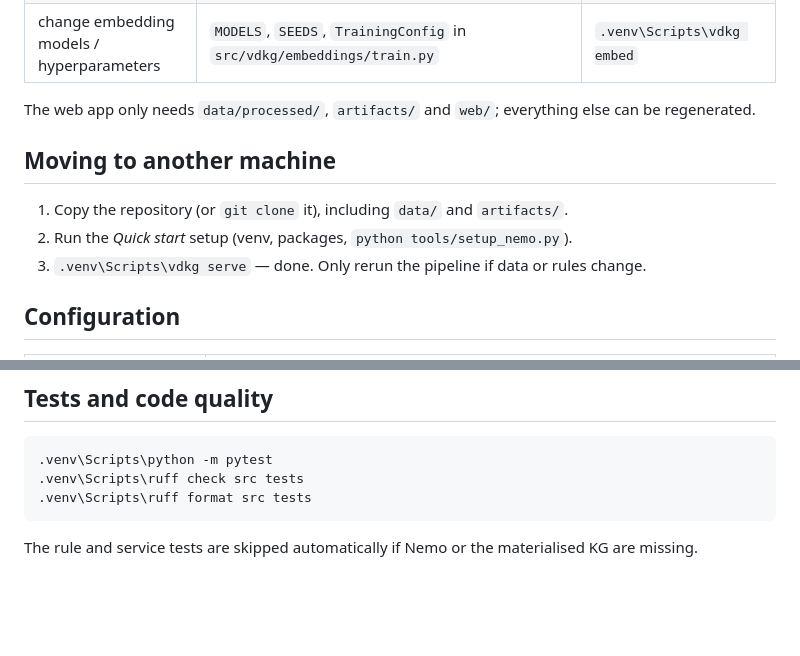
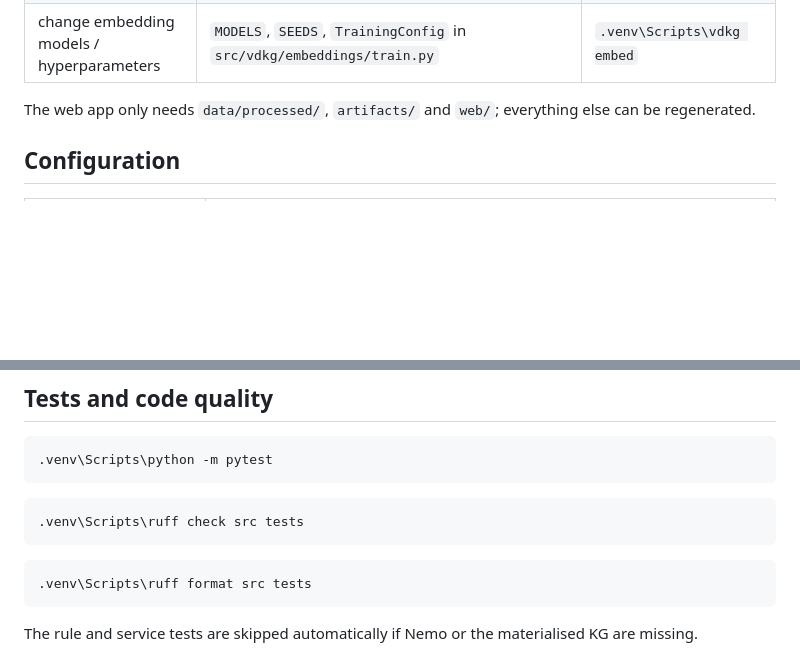
Before and after one commit to mo2k00/vienna-district-kg, a Markdown page: README.md, 2 parts joined by grey strips. Drawn GitHub-style; blank space fills up the shorter version.

````diff
--- a/README.md
+++ b/README.md
@@ -145,12 +145,6 @@ Notes:
 
 The web app only needs `data/processed/`, `artifacts/` and `web/`; everything else can be regenerated.
 
-## Moving to another machine
-
-1. Copy the repository (or `git clone` it), including `data/` and `artifacts/`.
-2. Run the *Quick start* setup (venv, packages, `python tools/setup_nemo.py`).
-3. `.venv\Scripts\vdkg serve` — done. Only rerun the pipeline if data or rules change.
-
 ## Configuration
 
 | Environment variable | Meaning |
@@ -162,7 +156,11 @@ The web app only needs `data/processed/`, `artifacts/` and `web/`; everything el
 
 ```bash
 .venv\Scripts\python -m pytest
+```
+```bash
 .venv\Scripts\ruff check src tests
+```
+```bash
 .venv\Scripts\ruff format src tests
 ```
 
````
